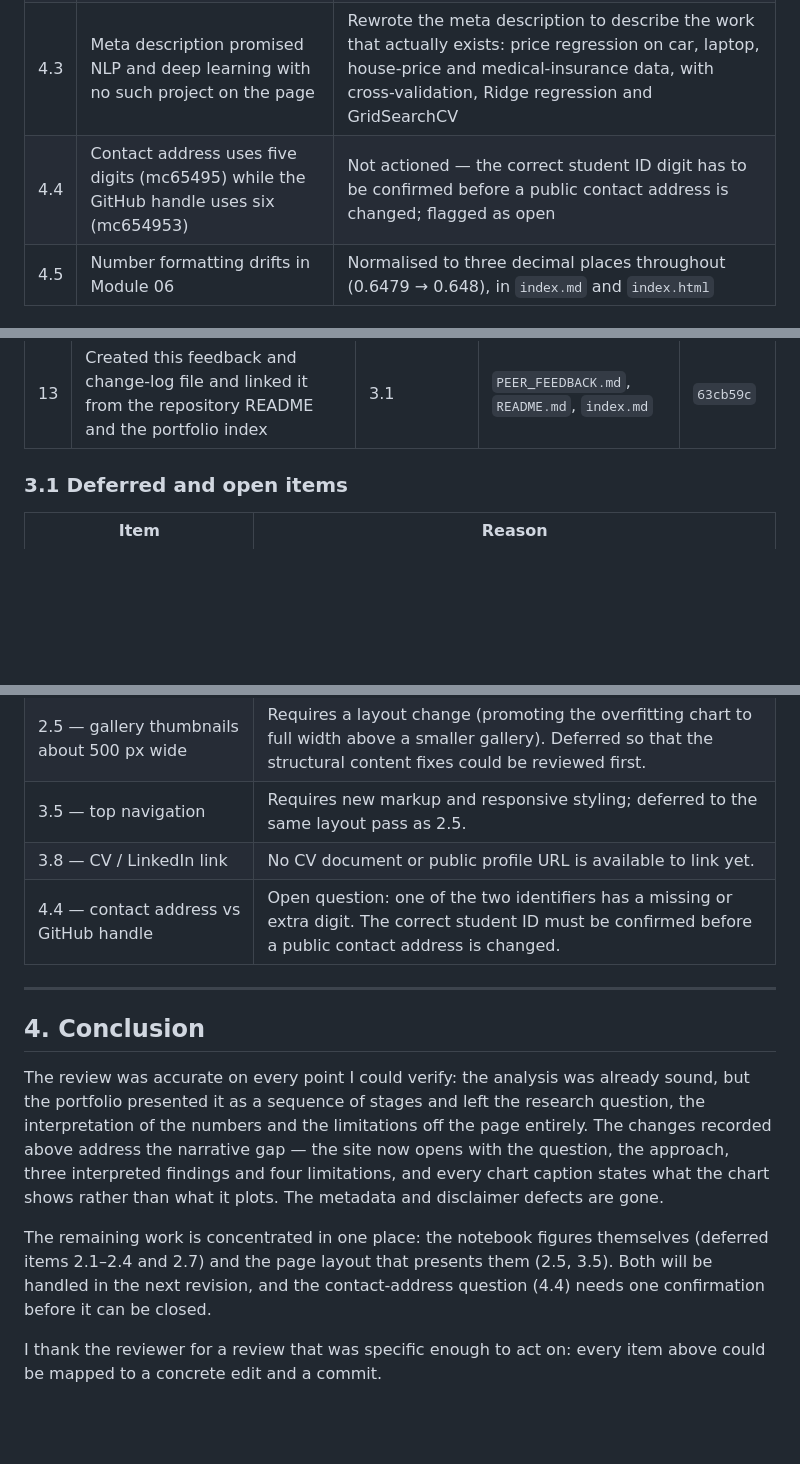
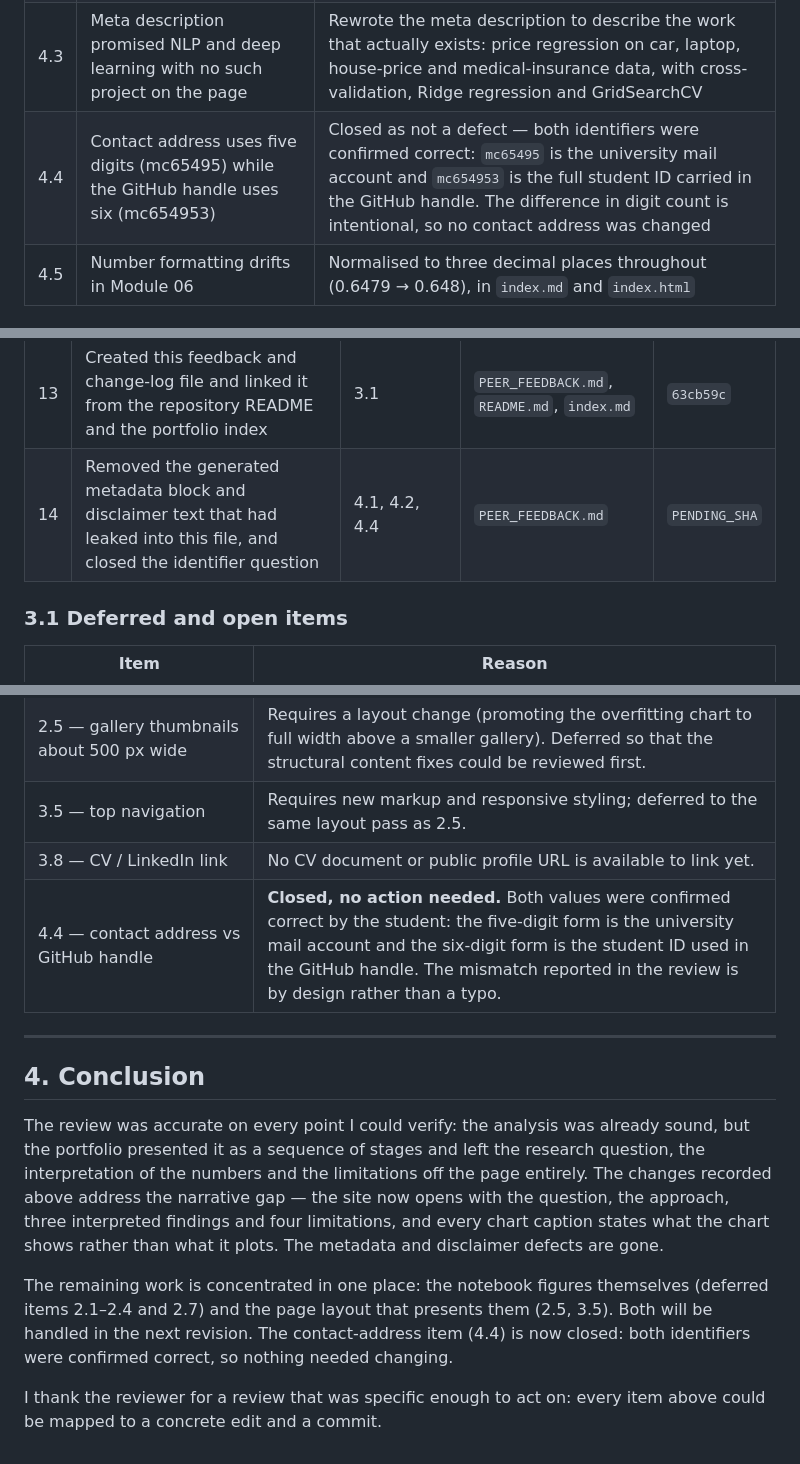
Before and after one commit to FongHioLam-mc654953/data-science-portfolio, a Markdown page: PEER_FEEDBACK.md, 3 parts joined by grey strips. Rendered like a GitHub page; blank space fills up the shorter version.

Commit message:
docs: remove leftover generated metadata from peer feedback log; close identifier question (4.4)

```diff
--- a/PEER_FEEDBACK.md
+++ b/PEER_FEEDBACK.md
@@ -71,7 +71,7 @@ The reviewer's overall judgement was that the craft is good and that the gap is
 | 4.1 | Generated metadata front matter rendered as a visible table at the top of the repository page | Deleted the metadata header block from both `index.md` and `README.md`; both files now begin with their H1 heading |
 | 4.2 | Duplicated AI disclaimer line | Deleted all three occurrences (two at the end of `index.md`, one at the end of `README.md`); no disclaimer line remains in any file |
 | 4.3 | Meta description promised NLP and deep learning with no such project on the page | Rewrote the meta description to describe the work that actually exists: price regression on car, laptop, house-price and medical-insurance data, with cross-validation, Ridge regression and GridSearchCV |
-| 4.4 | Contact address uses five digits (mc65495) while the GitHub handle uses six (mc654953) | Not actioned — the correct student ID digit has to be confirmed before a public contact address is changed; flagged as open |
+| 4.4 | Contact address uses five digits (mc65495) while the GitHub handle uses six (mc654953) | Closed as not a defect — both identifiers were confirmed correct: `mc65495` is the university mail account and `mc654953` is the full student ID carried in the GitHub handle. The difference in digit count is intentional, so no contact address was changed |
 | 4.5 | Number formatting drifts in Module 06 | Normalised to three decimal places throughout (0.6479 → 0.648), in `index.md` and `index.html` |
 
 ### 2.5 Reviewer's strongest single recommendation
@@ -99,6 +99,7 @@ Action taken: adopted. The Projects section now opens with a **Project Overview*
 | 11 | Added pair-project attribution to the Preliminary Project | 3.7 | `index.html`, `index.md` | `63cb59c` |
 | 12 | Added dataset provenance for the four datasets | 3.4 | `index.html` | `63cb59c` |
 | 13 | Created this feedback and change-log file and linked it from the repository README and the portfolio index | 3.1 | `PEER_FEEDBACK.md`, `README.md`, `index.md` | `63cb59c` |
+| 14 | Removed the generated metadata block and disclaimer text that had leaked into this file, and closed the identifier question | 4.1, 4.2, 4.4 | `PEER_FEEDBACK.md` | `PENDING_SHA` |
 
 ### 3.1 Deferred and open items
 
@@ -108,7 +109,7 @@ Action taken: adopted. The Projects section now opens with a **Project Overview*
 | 2.5 — gallery thumbnails about 500 px wide | Requires a layout change (promoting the overfitting chart to full width above a smaller gallery). Deferred so that the structural content fixes could be reviewed first. |
 | 3.5 — top navigation | Requires new markup and responsive styling; deferred to the same layout pass as 2.5. |
 | 3.8 — CV / LinkedIn link | No CV document or public profile URL is available to link yet. |
-| 4.4 — contact address vs GitHub handle | Open question: one of the two identifiers has a missing or extra digit. The correct student ID must be confirmed before a public contact address is changed. |
+| 4.4 — contact address vs GitHub handle | **Closed, no action needed.** Both values were confirmed correct by the student: the five-digit form is the university mail account and the six-digit form is the student ID used in the GitHub handle. The mismatch reported in the review is by design rather than a typo. |
 
 ---
 
@@ -116,6 +117,6 @@ Action taken: adopted. The Projects section now opens with a **Project Overview*
 
 The review was accurate on every point I could verify: the analysis was already sound, but the portfolio presented it as a sequence of stages and left the research question, the interpretation of the numbers and the limitations off the page entirely. The changes recorded above address the narrative gap — the site now opens with the question, the approach, three interpreted findings and four limitations, and every chart caption states what the chart shows rather than what it plots. The metadata and disclaimer defects are gone.
 
-The remaining work is concentrated in one place: the notebook figures themselves (deferred items 2.1–2.4 and 2.7) and the page layout that presents them (2.5, 3.5). Both will be handled in the next revision, and the contact-address question (4.4) needs one confirmation before it can be closed.
+The remaining work is concentrated in one place: the notebook figures themselves (deferred items 2.1–2.4 and 2.7) and the page layout that presents them (2.5, 3.5). Both will be handled in the next revision. The contact-address item (4.4) is now closed: both identifiers were confirmed correct, so nothing needed changing.
 
 I thank the reviewer for a review that was specific enough to act on: every item above could be mapped to a concrete edit and a commit.
```
